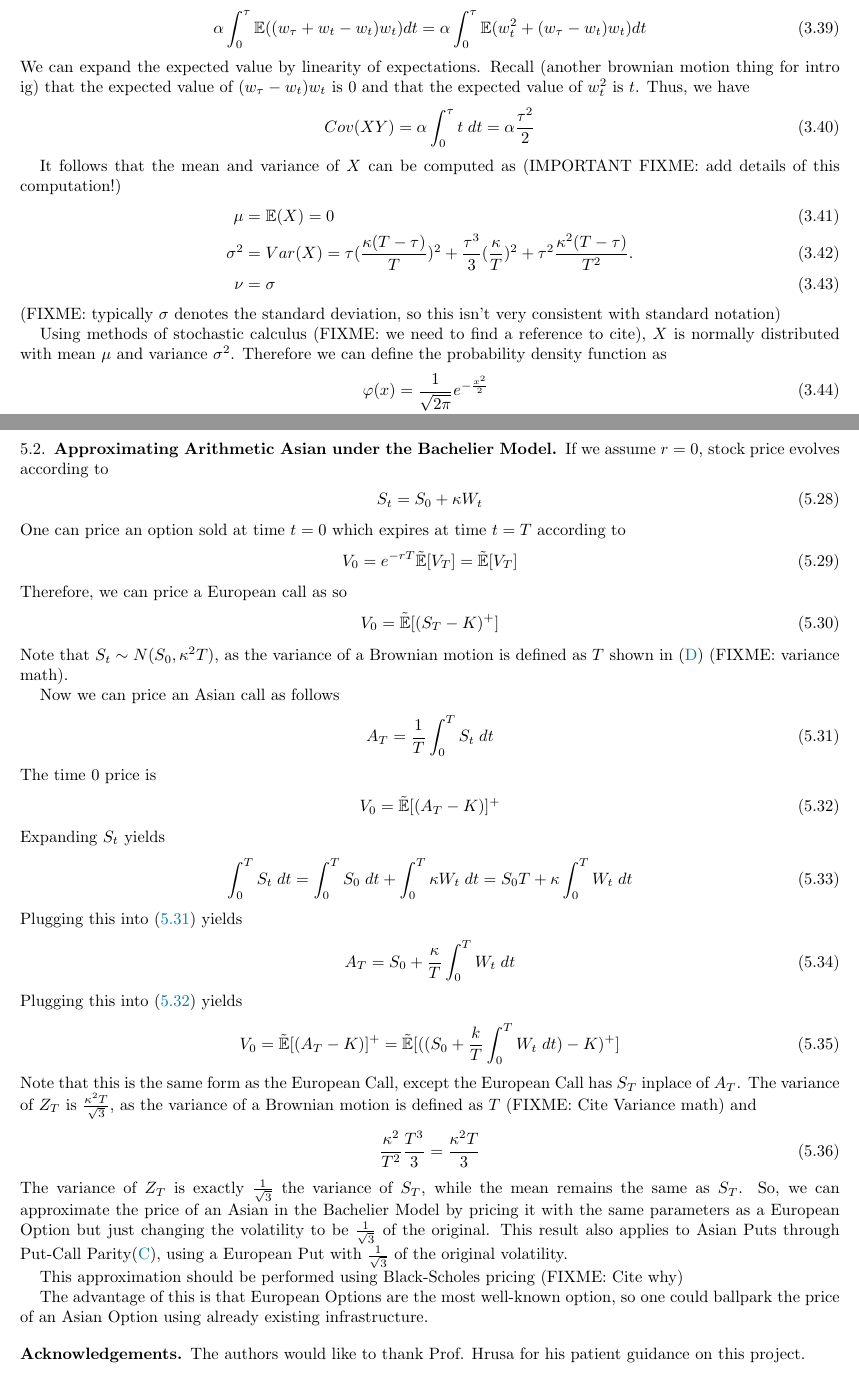
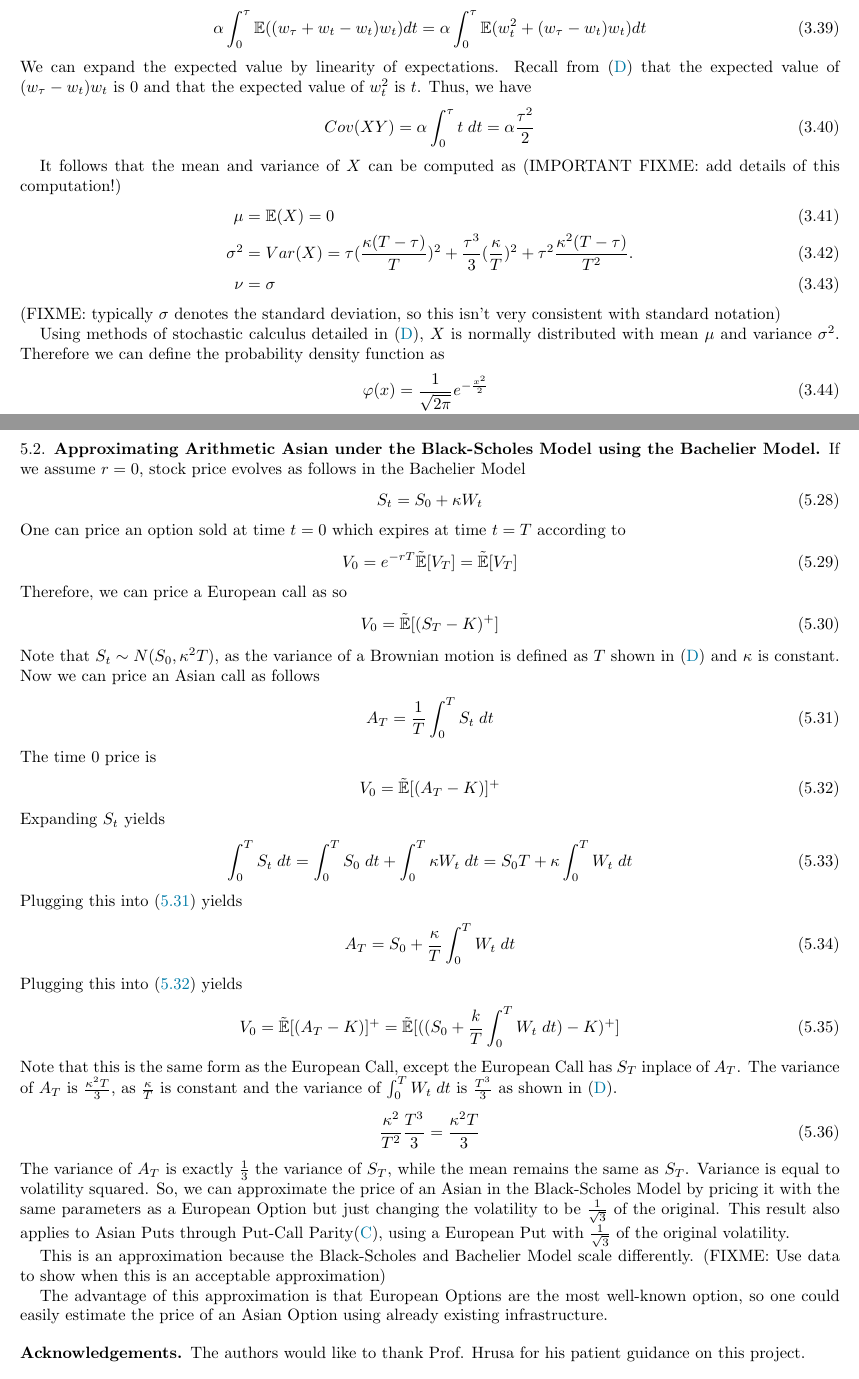
Before and after one commit to frank-monkey/compfi_research, a LaTeX paper (final writeup/main.tex): two parts of pages 7 and 12 of 14, joined at a grey line, cut so that both start at the same text. Compiled offline with pdfLaTeX.

Commit message:
cleanup + variance math

```diff
--- a/final writeup/main.tex
+++ b/final writeup/main.tex
@@ -377,7 +377,8 @@ Observe that $t \leq \tau$. Thus, we can further simplify down to
 \begin{align}
      \alpha \int_0^\tau \E((w_\tau + w_t - w_t) w_t) dt = \alpha \int_0^\tau \E(w_t^2 + (w_\tau - w_t) w_t) dt
 \end{align}
-We can expand the expected value by linearity of expectations. Recall (another brownian motion thing for intro ig) that the expected value of $(w_\tau - w_t) w_t$ is 0 and that the expected value of $w_t^2$ is $t$. Thus, we have
+We can expand the expected value by linearity of expectations.
+Recall from \eqref{BM Appendix} that the expected value of $(w_\tau - w_t) w_t$ is $0$ and that the expected value of $w_t^2$ is $t$. Thus, we have
 \begin{align}
      Cov(XY) = \alpha \int_0^\tau t \; dt = \alpha \dfrac{\tau^2}{2}
 \end{align}
@@ -390,7 +391,7 @@ It follows that the mean and variance of $X$ can be computed as (IMPORTANT FIXME
 \end{align}
 (FIXME: typically $\sigma$ denotes the standard deviation, so this isn't very consistent with standard notation)
 
-Using methods of stochastic calculus (FIXME: we need to find a reference to cite), $X$ is normally distributed with mean $\mu$ and variance $\sigma^2$. Therefore we can define the probability density function as
+Using methods of stochastic calculus detailed in \eqref{BM Appendix}, $X$ is normally distributed with mean $\mu$ and variance $\sigma^2$. Therefore we can define the probability density function as
 \begin{align}
      \label{eq: phi-PDF}
      \varphi(x) &=\frac{1}{\sqrt{2\pi}}e^{-\frac{x^2}{2}}\\
@@ -693,9 +694,9 @@ Equating $\rE{A_T^2}$ and $\rE{Y_T^2}$ in \eqref{expect approx 2} and recalling
      \Gamma^2 = \frac{1}{T} \left( \ln{\left( \frac{2S_0^2}{Y_0^2 T^2 (r+\sigma^2)} \right)}+\ln{\left( \frac{1}{2r+\sigma^2} \left( e^{2rT+\sigma^2T} - 1 \right) -\frac{1}{r}(e^{rT}-1) \right)} -2rT \right)
 \end{align}
 
-\subsection{Approximating Arithmetic Asian under the Bachelier Model}
+\subsection{Approximating Arithmetic Asian under the Black-Scholes Model using the Bachelier Model}
 
-If we assume $r=0$, stock price evolves according to
+If we assume $r=0$, stock price evolves as follows in the Bachelier Model
 \begin{align}
      S_t = S_0 + \kappa W_t
 \end{align}
@@ -707,8 +708,7 @@ Therefore, we can price a European call as so
 \begin{align}
      V_0 = \rE{(S_T-K)^{+}}
 \end{align}
-Note that $S_t \sim N(S_0,\kappa^2T)$, as the variance of a Brownian motion is defined as $T$ shown in \eqref{BM Appendix} (FIXME: variance math).
-
+Note that $S_t \sim N(S_0,\kappa^2T)$, as the variance of a Brownian motion is defined as $T$ shown in \eqref{BM Appendix} and $\kappa$ is constant.
 Now we can price an Asian call as follows
 \begin{align} \label{sect 6 asian}
      A_T = \frac{1}{T} \int_0^T S_t \; dt
@@ -730,19 +730,21 @@ Plugging this into \eqref{sect 6 t0 price} yields
      V_0 = \rE{(A_T-K)}^{+} = \rE{({(S_0 + \frac{k}{T} \int_0^T W_t \; dt) - K})^+}
 \end{align}
 Note that this is the same form as the European Call, except the European Call has $S_T$ inplace of $A_T$.
-The variance of $Z_T$ is $\frac{\kappa^2T}{\sqrt{3}}$, as the variance of a Brownian motion is defined as $T$ (FIXME: Cite Variance math) and
+The variance of $A_T$ is $\frac{\kappa^2T}{3}$, as $\frac{\kappa}{T}$ is constant and the variance of $\int_0^T W_t \; dt$ is $\frac{T^3}{3}$ as shown in \eqref{BM Appendix}. %maybe add variance to appendix? fixme?
 \begin{align}
      \frac{\kappa^2}{T^2} \frac{T^3}{3}= \frac{\kappa^2 T}{3}
 \end{align}
-The variance of $Z_T$ is exactly $\frac{1}{\sqrt{3}}$ the variance of $S_T$, while the mean remains the same as $S_T$.
-So, we can approximate the price of an Asian in the Bachelier Model by pricing it with the same parameters as a European Option
+The variance of $A_T$ is exactly $\frac{1}{3}$ the variance of $S_T$, while the mean remains the same as $S_T$.
+Variance is equal to volatility squared.
+So, we can approximate the price of an Asian in the Black-Scholes Model by pricing it with the same parameters as a European Option
 but just changing the volatility to be $\frac{1}{\sqrt{3}}$ of the original.
 This result also applies to Asian Puts through Put-Call Parity\eqref{PC parity appendix},
 using a European Put with $\frac{1}{\sqrt{3}}$ of the original volatility.
 
-This approximation should be performed using Black-Scholes pricing (FIXME: Cite why)
+This is an approximation because the Black-Scholes and Bachelier Model scale differently.
+(FIXME: Use data to show when this is an acceptable approximation)
 
-The advantage of this is that European Options are the most well-known option, so one could ballpark
+The advantage of this approximation is that European Options are the most well-known option, so one could easily estimate
 the price of an Asian Option using already existing infrastructure.
 
 
```
Also changed, not shown: final writeup/main.pdf, final writeup/main.tex (2 more changed lines), 1 other file.
